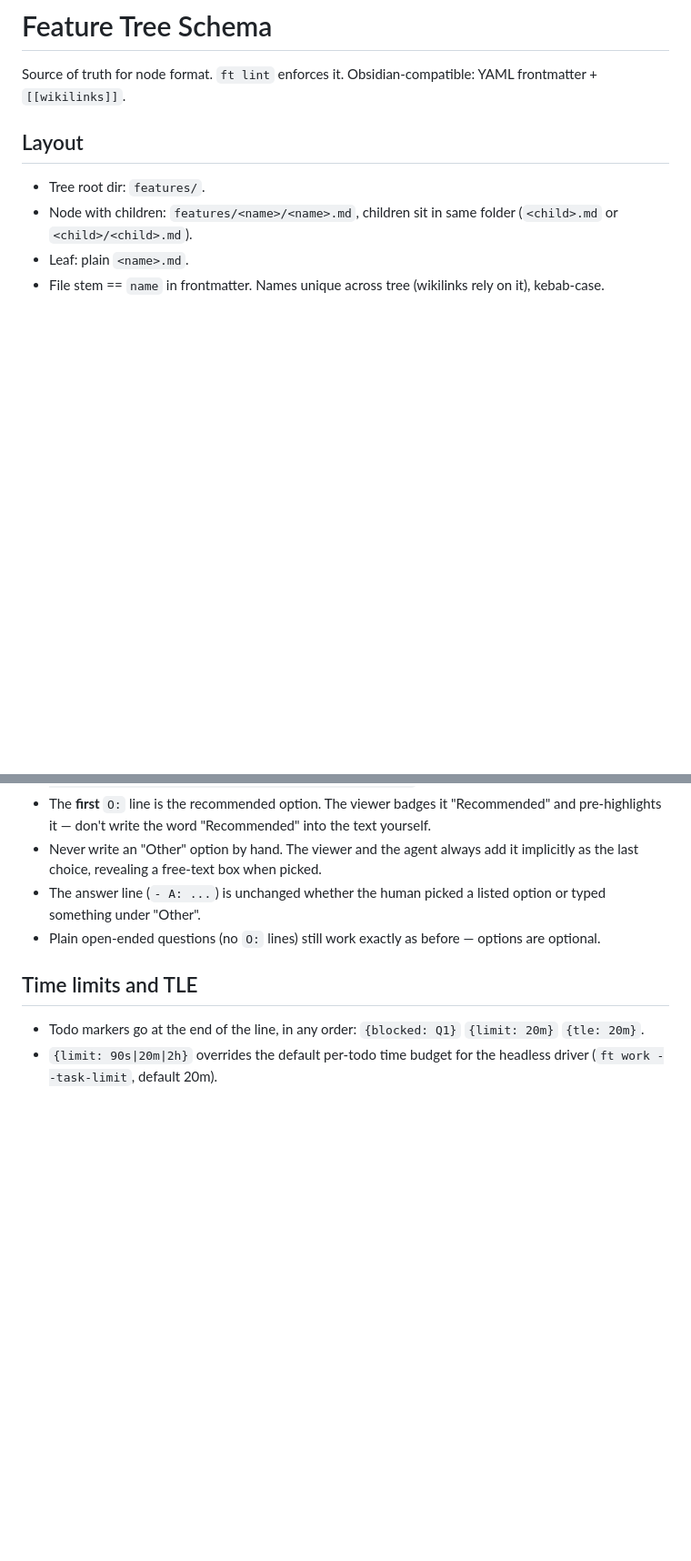
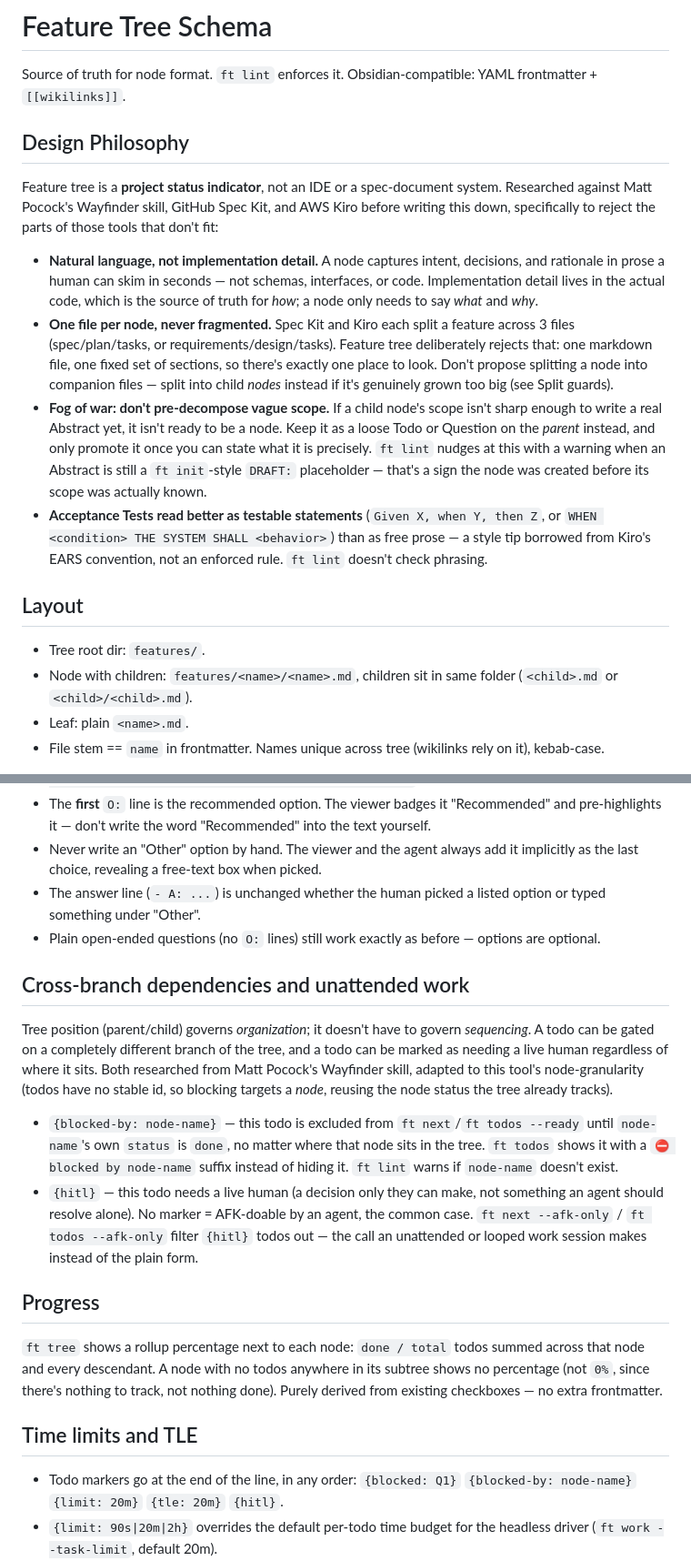
Before and after one commit to anish-natekar/feature-tree, a Markdown page: features/SCHEMA.md, 2 parts joined by grey strips. Shown at 91% size. Rendered like a GitHub page; blank space fills up the shorter version.

Commit message:
Item 13 docs: Design Philosophy section + blocked-by/hitl/rollup docs
- features/SCHEMA.md: new Design Philosophy section (natural-language-only,
  one-file-per-node, fog-of-war) researched against Wayfinder/Spec Kit/Kiro;
  new Cross-branch dependencies and Progress sections documenting
  {blocked-by: node}, {hitl}, and the ft tree [NN%] rollup.
- skill/SKILL.md: Work loop step 2 notes ft next --afk-only for unattended runs.

Co-Authored-By: Claude Sonnet 5 <noreply@anthropic.com>

```diff
--- a/features/SCHEMA.md
+++ b/features/SCHEMA.md
@@ -1,6 +1,15 @@
 # Feature Tree Schema
 
 Source of truth for node format. `ft lint` enforces it. Obsidian-compatible: YAML frontmatter + `[[wikilinks]]`.
+
+## Design Philosophy
+
+Feature tree is a **project status indicator**, not an IDE or a spec-document system. Researched against Matt Pocock's Wayfinder skill, GitHub Spec Kit, and AWS Kiro before writing this down, specifically to reject the parts of those tools that don't fit:
+
+- **Natural language, not implementation detail.** A node captures intent, decisions, and rationale in prose a human can skim in seconds — not schemas, interfaces, or code. Implementation detail lives in the actual code, which is the source of truth for *how*; a node only needs to say *what* and *why*.
+- **One file per node, never fragmented.** Spec Kit and Kiro each split a feature across 3 files (spec/plan/tasks, or requirements/design/tasks). Feature tree deliberately rejects that: one markdown file, one fixed set of sections, so there's exactly one place to look. Don't propose splitting a node into companion files — split into child *nodes* instead if it's genuinely grown too big (see Split guards).
+- **Fog of war: don't pre-decompose vague scope.** If a child node's scope isn't sharp enough to write a real Abstract yet, it isn't ready to be a node. Keep it as a loose Todo or Question on the *parent* instead, and only promote it once you can state what it is precisely. `ft lint` nudges at this with a warning when an Abstract is still a `ft init`-style `DRAFT:` placeholder — that's a sign the node was created before its scope was actually known.
+- **Acceptance Tests read better as testable statements** (`Given X, when Y, then Z`, or `WHEN <condition> THE SYSTEM SHALL <behavior>`) than as free prose — a style tip borrowed from Kiro's EARS convention, not an enforced rule. `ft lint` doesn't check phrasing.
 
 ## Layout
 
@@ -68,9 +77,20 @@ Same convention as the `AskUserQuestion` tool: offer a short list of concrete op
 - The answer line (`- A: ...`) is unchanged whether the human picked a listed option or typed something under "Other".
 - Plain open-ended questions (no `O:` lines) still work exactly as before — options are optional.
 
+## Cross-branch dependencies and unattended work
+
+Tree position (parent/child) governs *organization*; it doesn't have to govern *sequencing*. A todo can be gated on a completely different branch of the tree, and a todo can be marked as needing a live human regardless of where it sits. Both researched from Matt Pocock's Wayfinder skill, adapted to this tool's node-granularity (todos have no stable id, so blocking targets a *node*, reusing the node status the tree already tracks).
+
+- `{blocked-by: node-name}` — this todo is excluded from `ft next`/`ft todos --ready` until `node-name`'s own `status` is `done`, no matter where that node sits in the tree. `ft todos` shows it with a `⛔ blocked by node-name` suffix instead of hiding it. `ft lint` warns if `node-name` doesn't exist.
+- `{hitl}` — this todo needs a live human (a decision only they can make, not something an agent should resolve alone). No marker = AFK-doable by an agent, the common case. `ft next --afk-only` / `ft todos --afk-only` filter `{hitl}` todos out — the call an unattended or looped work session makes instead of the plain form.
+
+## Progress
+
+`ft tree` shows a rollup percentage next to each node: `done / total` todos summed across that node and every descendant. A node with no todos anywhere in its subtree shows no percentage (not `0%`, since there's nothing to track, not nothing done). Purely derived from existing checkboxes — no extra frontmatter.
+
 ## Time limits and TLE
 
-- Todo markers go at the end of the line, in any order: `{blocked: Q1}` `{limit: 20m}` `{tle: 20m}`.
+- Todo markers go at the end of the line, in any order: `{blocked: Q1}` `{blocked-by: node-name}` `{limit: 20m}` `{tle: 20m}` `{hitl}`.
 - `{limit: 90s|20m|2h}` overrides the default per-todo time budget for the headless driver (`ft work --task-limit`, default 20m).
 - `{tle: 20m}` is written by `ft work` when the agent ran out of time on that todo (Time Limit Exceeded): the process is killed, the todo is skipped by `ft next`, and `ft lint` warns. A human or planner then splits the todo or raises `{limit}` and removes `{tle}` (viewer: click the TLE chip).
 
```
Also changed, not shown: skill/SKILL.md (+1 -1 lines).
